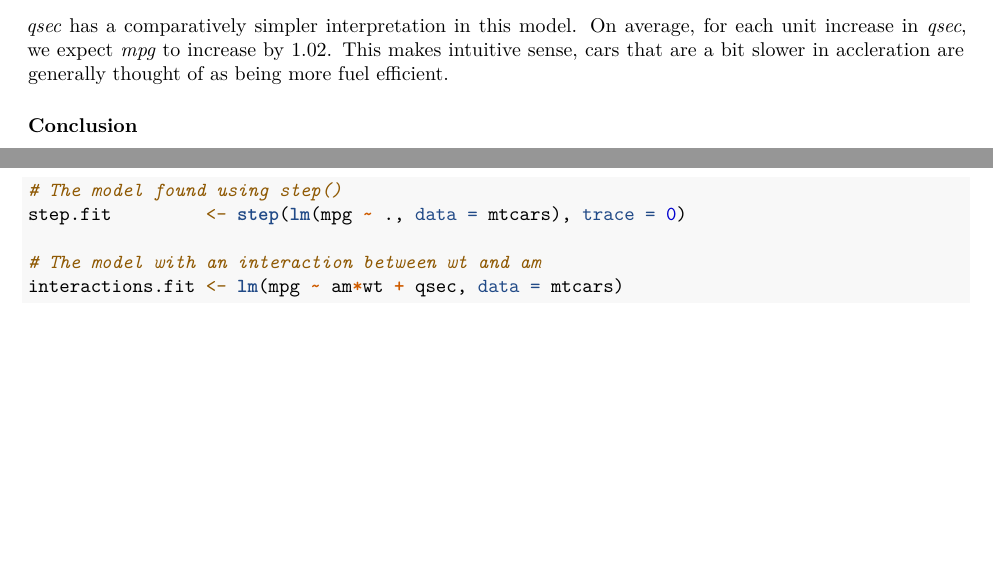
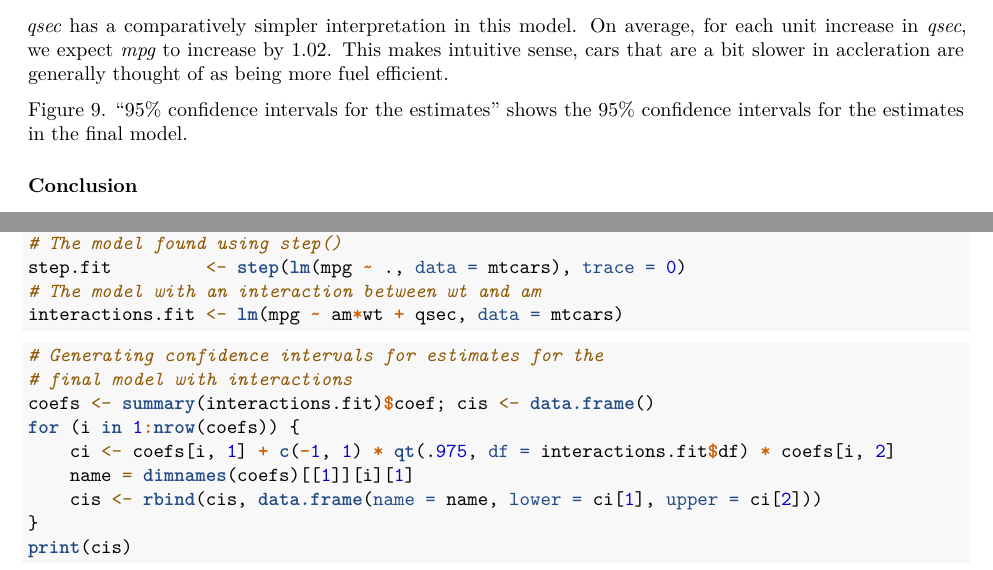
Before and after one commit to craigching/RegressionModels, an R Markdown document (mtcars_mpg_analysis.Rmd): two parts of pages 2 and 6 of 6, joined at a grey line, cut so that both start at the same text, the shorter picture padded with empty space. Rendered offline with R 4.5, knitr and Pandoc, then LaTeX, with nearby package versions; some code elsewhere in the file could not run offline.

Commit message:
* Final final version

````diff
--- a/mtcars_mpg_analysis.Rmd
+++ b/mtcars_mpg_analysis.Rmd
@@ -110,6 +108,8 @@ When we are talking about automatic transmissions, *ammanual* is 0, so we interp
 Note that as *wt* increases, *mpg* decreases and our model shows us that *mpg* decreases faster for manual transmissions (-7.08) than for automatic transmissions (-2.94), which is in agreement with our interactions plot.  But, as we know, the data has biases of lighter cars being manual transmissions and heavier cars being automatic transmissions.
 
 *qsec* has a comparatively simpler interpretation in this model.  On average, for each unit increase in *qsec*, we expect *mpg* to increase by 1.02.  This makes intuitive sense, cars that are a bit slower in accleration are generally thought of as being more fuel efficient.
+
+`r figures[9]` shows the 95% confidence intervals for the estimates in the final model.
 
 ### Conclusion
 
@@ -178,3 +179,16 @@ p2
+# Generating confidence intervals for estimates for the
+# final model with interactions
+coefs <- summary(interactions.fit)$coef; cis <- data.frame()
+for (i in 1:nrow(coefs)) {
+    ci <- coefs[i, 1] + c(-1, 1) * qt(.975, df = interactions.fit$df) * coefs[i, 2]
+    name = dimnames(coefs)[[1]][i][1]
+    cis <- rbind(cis, data.frame(name = name, lower = ci[1], upper = ci[2]))
+}
+print(cis)
+```
+
+`r figures[9]`
+
 ```{r clean, echo=TRUE, results='hide'}
 ```
 ```{r fits, echo=TRUE, results='hide'}
````
Also changed, not shown: mtcars_mpg_analysis.Rmd (9 more changed lines).
